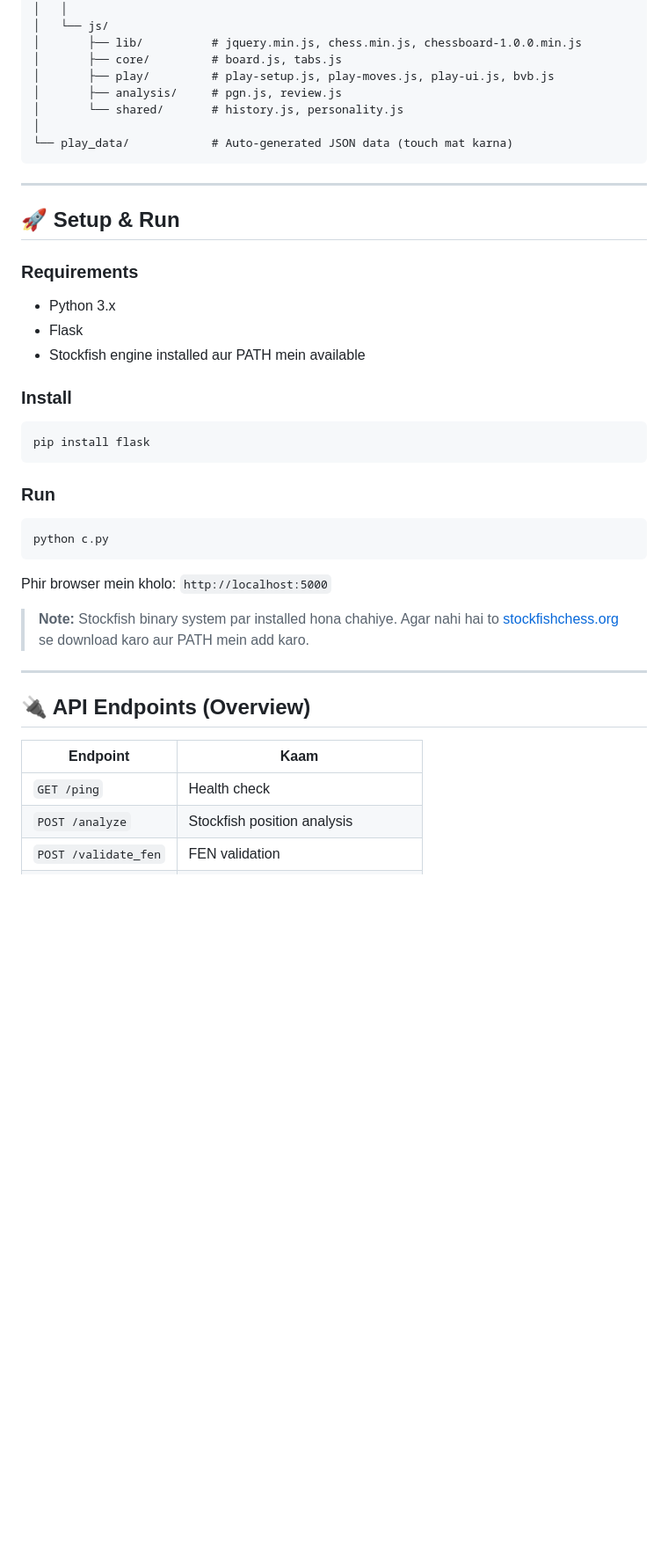
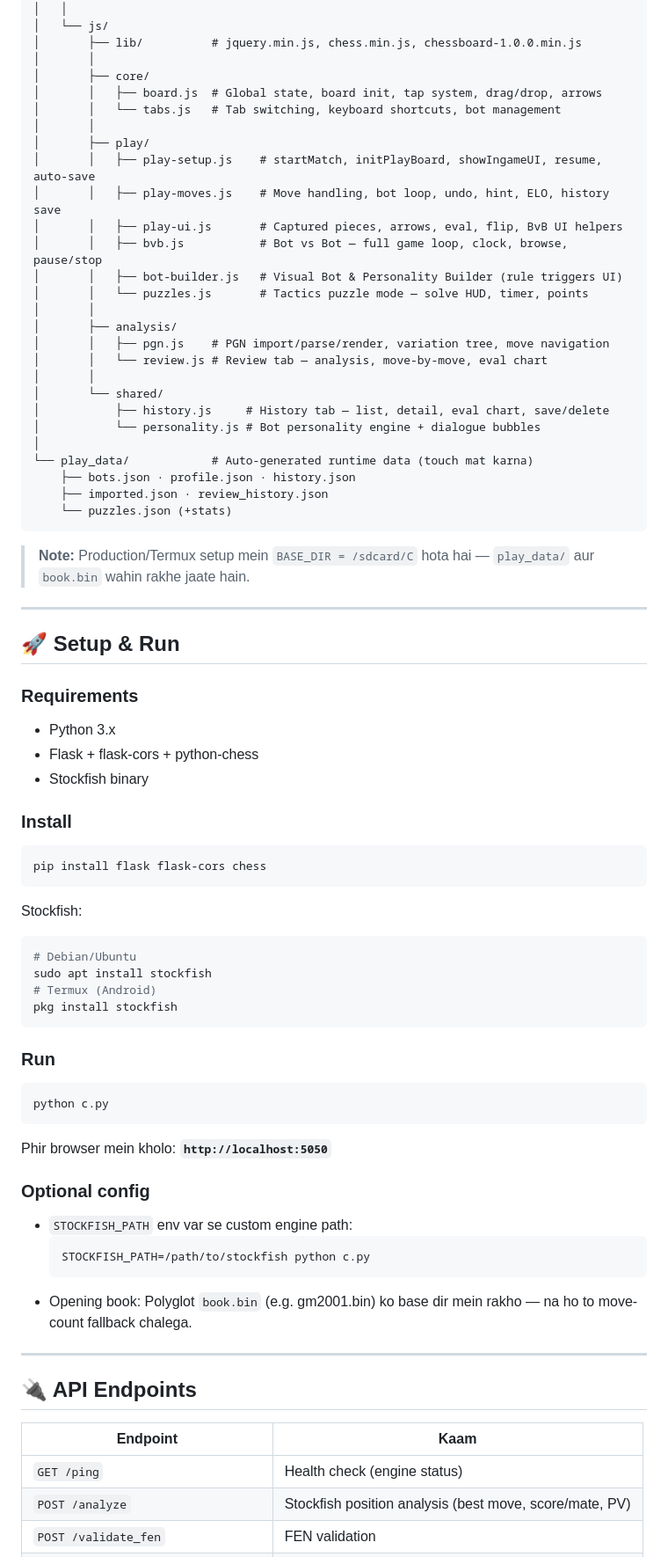
Before and after one commit to tusharsharmalogic-cmyk/chess-app, a Markdown page: README.md, the part around one of its changes. Shown at 88% size. Rendered like a GitHub page; blank space fills up the shorter version.

````diff
--- a/README.md
+++ b/README.md
@@ -89,13 +124,34 @@ Backend **Python (Flask)** + **Stockfish** engine par chalta hai, frontend pure
 │   │
 │   └── js/
 │       ├── lib/          # jquery.min.js, chess.min.js, chessboard-1.0.0.min.js
-│       ├── core/         # board.js, tabs.js
-│       ├── play/         # play-setup.js, play-moves.js, play-ui.js, bvb.js
-│       ├── analysis/     # pgn.js, review.js
-│       └── shared/       # history.js, personality.js
+│       │
+│       ├── core/
+│       │   ├── board.js  # Global state, board init, tap system, drag/drop, arrows
+│       │   └── tabs.js   # Tab switching, keyboard shortcuts, bot management
+│       │
+│       ├── play/
+│       │   ├── play-setup.js    # startMatch, initPlayBoard, showIngameUI, resume, auto-save
+│       │   ├── play-moves.js    # Move handling, bot loop, undo, hint, ELO, history save
+│       │   ├── play-ui.js       # Captured pieces, arrows, eval, flip, BvB UI helpers
+│       │   ├── bvb.js           # Bot vs Bot — full game loop, clock, browse, pause/stop
+│       │   ├── bot-builder.js   # Visual Bot & Personality Builder (rule triggers UI)
+│       │   └── puzzles.js       # Tactics puzzle mode — solve HUD, timer, points
+│       │
+│       ├── analysis/
+│       │   ├── pgn.js    # PGN import/parse/render, variation tree, move navigation
+│       │   └── review.js # Review tab — analysis, move-by-move, eval chart
+│       │
+│       └── shared/
+│           ├── history.js     # History tab — list, detail, eval chart, save/delete
+│           └── personality.js # Bot personality engine + dialogue bubbles
 │
-└── play_data/            # Auto-generated JSON data (touch mat karna)
+└── play_data/            # Auto-generated runtime data (touch mat karna)
+    ├── bots.json · profile.json · history.json
+    ├── imported.json · review_history.json
+    └── puzzles.json (+stats)
 ```
+
+> **Note:** Production/Termux setup mein `BASE_DIR = /sdcard/C` hota hai — `play_data/` aur `book.bin` wahin rakhe jaate hain.
 
 ---
 
@@ -103,13 +159,21 @@ Backend **Python (Flask)** + **Stockfish** engine par chalta hai, frontend pure
 
 ### Requirements
 - Python 3.x
-- Flask
-- Stockfish engine installed aur PATH mein available
+- Flask + flask-cors + python-chess
+- Stockfish binary
 
 ### Install
 
 ```bash
-pip install flask
+pip install flask flask-cors chess
+```
+
+Stockfish:
+```bash
+# Debian/Ubuntu
+sudo apt install stockfish
+# Termux (Android)
+pkg install stockfish
 ```
 
 ### Run
@@ -118,16 +182,21 @@ pip install flask
 python c.py
 ```
 
-Phir browser mein kholo: `http://localhost:5000`
+Phir browser mein kholo: **`http://localhost:5050`**
 
-> **Note:** Stockfish binary system par installed hona chahiye. Agar nahi hai to [stockfishchess.org](https://stockfishchess.org/download/) se download karo aur PATH mein add karo.
+### Optional config
+- `STOCKFISH_PATH` env var se custom engine path:
+  ```bash
+  STOCKFISH_PATH=/path/to/stockfish python c.py
+  ```
+- Opening book: Polyglot `book.bin` (e.g. gm2001.bin) ko base dir mein rakho — na ho to move-count fallback chalega.
 
 ---
 
-## 🔌 API Endpoints (Overview)
+## 🔌 API Endpoints
 
 | Endpoint | Kaam |
 |----------|------|
-| `GET /ping` | Health check |
-| `POST /analyze` | Stockfish position analysis |
+| `GET /ping` | Health check (engine status) |
+| `POST /analyze` | Stockfish position analysis (best move, score/mate, PV) |
 | `POST /validate_fen` | FEN validation |
````
Also changed, not shown: other parts of README.md (+89 -40 lines).
